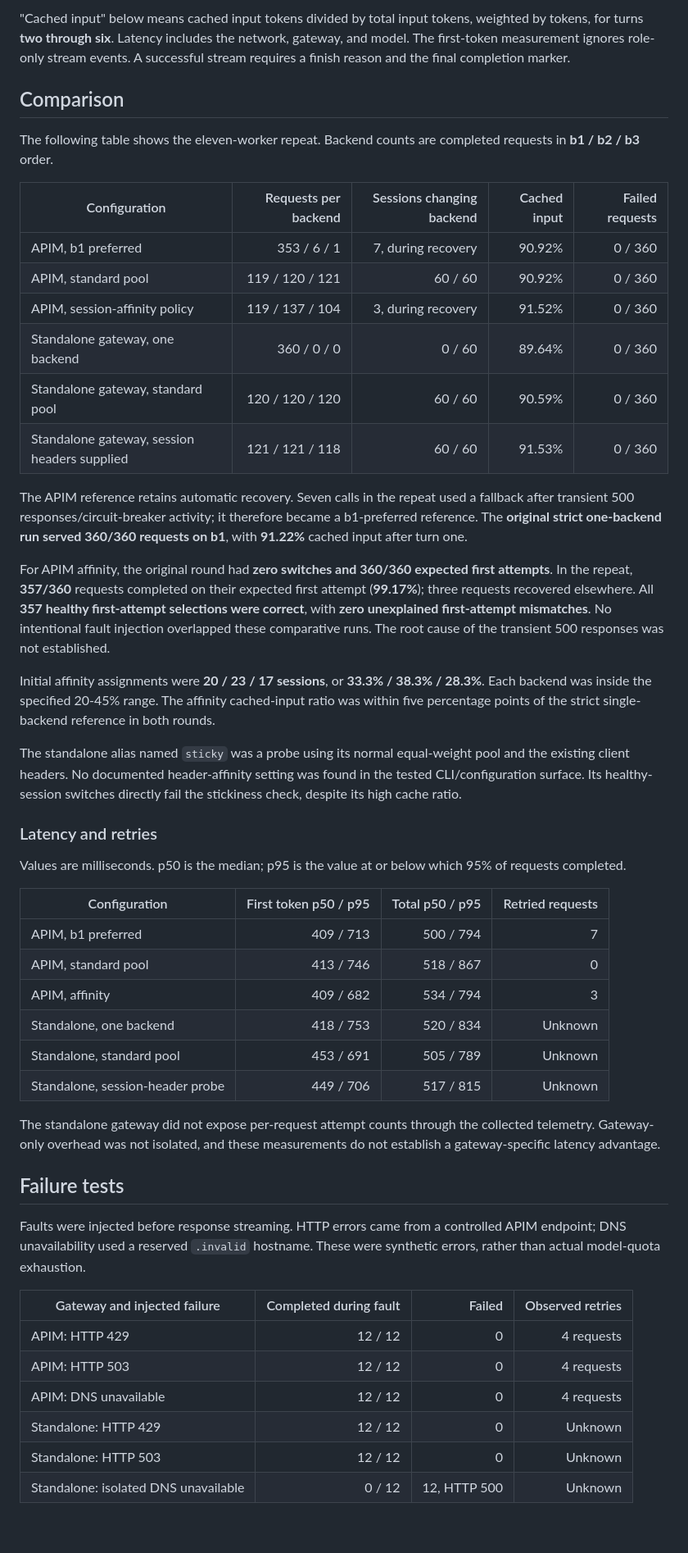
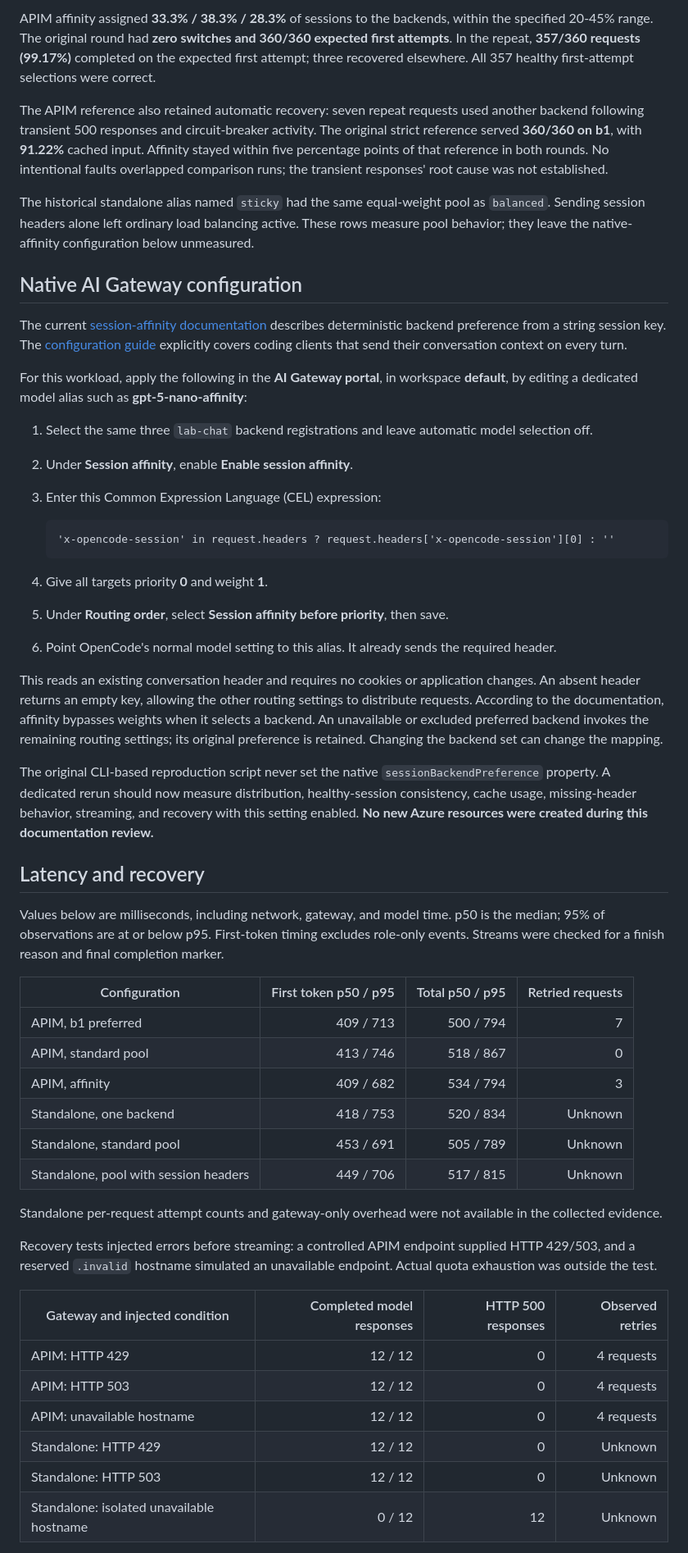
Before and after one commit to faustinopalma/AI_Gateway_lab_load_balancing, a Markdown page: docs/REPORT.md, the part around one of its changes. Shown at 82% size. Drawn GitHub-style; blank space fills up the shorter version.

````diff
--- a/docs/REPORT.md
+++ b/docs/REPORT.md
@@ -38,30 +41,35 @@ Serving-backend identity was checked by joining response request IDs to the actu
 
-"Cached input" below means cached input tokens divided by total input tokens, weighted by tokens, for turns **two through six**. Latency includes the network, gateway, and model. The first-token measurement ignores role-only stream events. A successful stream requires a finish reason and the final completion marker.
+APIM affinity assigned **33.3% / 38.3% / 28.3%** of sessions to the backends, within the specified 20-45% range. The original round had **zero switches and 360/360 expected first attempts**. In the repeat, **357/360 requests (99.17%)** completed on the expected first attempt; three recovered elsewhere. All 357 healthy first-attempt selections were correct.
 
-## Comparison
+The APIM reference also retained automatic recovery: seven repeat requests used another backend following transient 500 responses and circuit-breaker activity. The original strict reference served **360/360 on b1**, with **91.22%** cached input. Affinity stayed within five percentage points of that reference in both rounds. No intentional faults overlapped comparison runs; the transient responses' root cause was not established.
 
-The following table shows the eleven-worker repeat. Backend counts are completed requests in **b1 / b2 / b3** order.
+The historical standalone alias named `sticky` had the same equal-weight pool as `balanced`. Sending session headers alone left ordinary load balancing active. These rows measure pool behavior; they leave the native-affinity configuration below unmeasured.
 
-| Configuration | Requests per backend | Sessions changing backend | Cached input | Failed requests |
-|---|---:|---:|---:|---:|
-| APIM, b1 preferred | 353 / 6 / 1 | 7, during recovery | 90.92% | 0 / 360 |
-| APIM, standard pool | 119 / 120 / 121 | 60 / 60 | 90.92% | 0 / 360 |
-| APIM, session-affinity policy | 119 / 137 / 104 | 3, during recovery | 91.52% | 0 / 360 |
-| Standalone gateway, one backend | 360 / 0 / 0 | 0 / 60 | 89.64% | 0 / 360 |
-| Standalone gateway, standard pool | 120 / 120 / 120 | 60 / 60 | 90.59% | 0 / 360 |
-| Standalone gateway, session headers supplied | 121 / 121 / 118 | 60 / 60 | 91.53% | 0 / 360 |
+## Native AI Gateway configuration
 
-The APIM reference retains automatic recovery. Seven calls in the repeat used a fallback after transient 500 responses/circuit-breaker activity; it therefore became a b1-preferred reference. The **original strict one-backend run served 360/360 requests on b1**, with **91.22%** cached input after turn one.
+The current [session-affinity documentation](https://ai.gateway.azure.com/docs/models/session-affinity) describes deterministic backend preference from a string session key. The [configuration guide](https://ai.gateway.azure.com/docs/models/guides/configure-session-affinity) explicitly covers coding clients that send their conversation context on every turn.
 
-For APIM affinity, the original round had **zero switches and 360/360 expected first attempts**. In the repeat, **357/360** requests completed on their expected first attempt (**99.17%**); three requests recovered elsewhere. All **357 healthy first-attempt selections were correct**, with **zero unexplained first-attempt mismatches**. No intentional fault injection overlapped these comparative runs. The root cause of the transient 500 responses was not established.
+For this workload, apply the following in the **AI Gateway portal**, in workspace **default**, by editing a dedicated model alias such as **gpt-5-nano-affinity**:
 
-Initial affinity assignments were **20 / 23 / 17 sessions**, or **33.3% / 38.3% / 28.3%**. Each backend was inside the specified 20-45% range. The affinity cached-input ratio was within five percentage points of the strict single-backend reference in both rounds.
+1. Select the same three `lab-chat` backend registrations and leave automatic model selection off.
+2. Under **Session affinity**, enable **Enable session affinity**.
+3. Enter this Common Expression Language (CEL) expression:
 
-The standalone alias named `sticky` was a probe using its normal equal-weight pool and the existing client headers. No documented header-affinity setting was found in the tested CLI/configuration surface. Its healthy-session switches directly fail the stickiness check, despite its high cache ratio.
+   ```cel
+   'x-opencode-session' in request.headers ? request.headers['x-opencode-session'][0] : ''
+   ```
 
-### Latency and retries
+4. Give all targets priority **0** and weight **1**.
+5. Under **Routing order**, select **Session affinity before priority**, then save.
+6. Point OpenCode's normal model setting to this alias. It already sends the required header.
 
-Values are milliseconds. p50 is the median; p95 is the value at or below which 95% of requests completed.
+This reads an existing conversation header and requires no cookies or application changes. An absent header returns an empty key, allowing the other routing settings to distribute requests. According to the documentation, affinity bypasses weights when it selects a backend. An unavailable or excluded preferred backend invokes the remaining routing settings; its original preference is retained. Changing the backend set can change the mapping.
+
+The original CLI-based reproduction script never set the native `sessionBackendPreference` property. A dedicated rerun should now measure distribution, healthy-session consistency, cache usage, missing-header behavior, streaming, and recovery with this setting enabled. **No new Azure resources were created during this documentation review.**
+
+## Latency and recovery
+
+Values below are milliseconds, including network, gateway, and model time. p50 is the median; 95% of observations are at or below p95. First-token timing excludes role-only events. Streams were checked for a finish reason and final completion marker.
 
 | Configuration | First token p50 / p95 | Total p50 / p95 | Retried requests |
 |---|---:|---:|---:|
@@ -70,20 +78,18 @@ Values are milliseconds. p50 is the median; p95 is the value at or below which 9
 | APIM, affinity | 409 / 682 | 534 / 794 | 3 |
 | Standalone, one backend | 418 / 753 | 520 / 834 | Unknown |
 | Standalone, standard pool | 453 / 691 | 505 / 789 | Unknown |
-| Standalone, session-header probe | 449 / 706 | 517 / 815 | Unknown |
+| Standalone, pool with session headers | 449 / 706 | 517 / 815 | Unknown |
 
-The standalone gateway did not expose per-request attempt counts through the collected telemetry. Gateway-only overhead was not isolated, and these measurements do not establish a gateway-specific latency advantage.
+Standalone per-request attempt counts and gateway-only overhead were not available in the collected evidence.
 
-## Failure tests
+Recovery tests injected errors before streaming: a controlled APIM endpoint supplied HTTP 429/503, and a reserved `.invalid` hostname simulated an unavailable endpoint. Actual quota exhaustion was outside the test.
 
-Faults were injected before response streaming. HTTP errors came from a controlled APIM endpoint; DNS unavailability used a reserved `.invalid` hostname. These were synthetic errors, rather than actual model-quota exhaustion.
-
-| Gateway and injected failure | Completed during fault | Failed | Observed retries |
+| Gateway and injected condition | Completed model responses | HTTP 500 responses | Observed retries |
 |---|---:|---:|---:|
 | APIM: HTTP 429 | 12 / 12 | 0 | 4 requests |
 | APIM: HTTP 503 | 12 / 12 | 0 | 4 requests |
-| APIM: DNS unavailable | 12 / 12 | 0 | 4 requests |
+| APIM: unavailable hostname | 12 / 12 | 0 | 4 requests |
 | Standalone: HTTP 429 | 12 / 12 | 0 | Unknown |
 | Standalone: HTTP 503 | 12 / 12 | 0 | Unknown |
-| Standalone: isolated DNS unavailable | 0 / 12 | 12, HTTP 500 | Unknown |
+| Standalone: isolated unavailable hostname | 0 / 12 | 12 | Unknown |
 
````
Also changed, not shown: other parts of docs/REPORT.md (+47 -52 lines), README.md (+7 -2 lines), docs/architecture.png, 2 other files.
